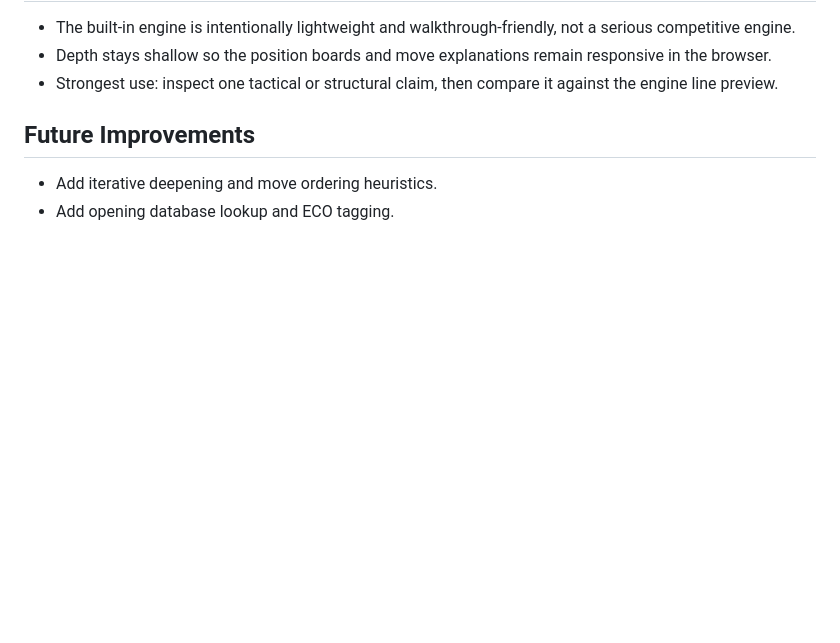
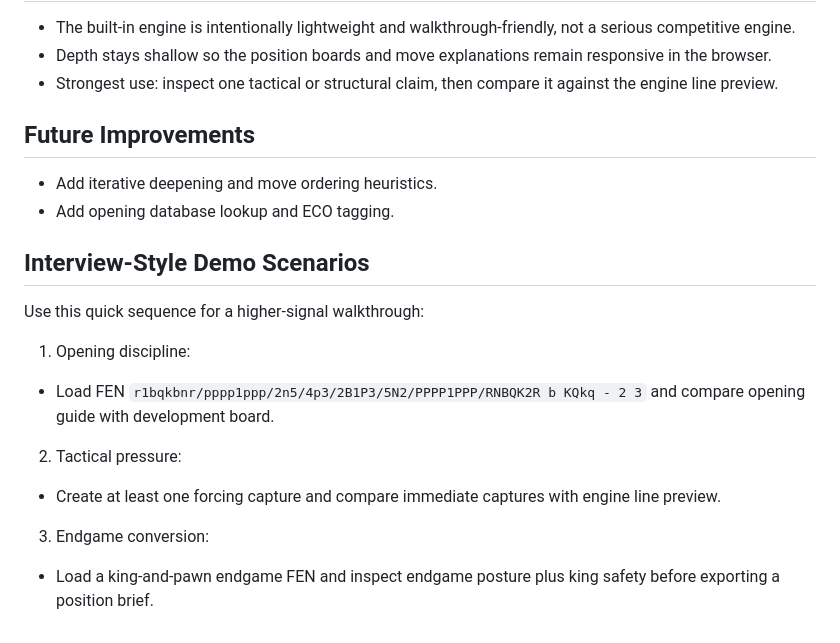
Before and after one commit to abhikhur27/abhi-chess-engine, a Markdown page: README.md, the part around the change. Drawn GitHub-style; blank space fills up the shorter version.

Commit message:
docs(readme): add structured chess demo scenarios

```diff
--- a/README.md
+++ b/README.md
@@ -85,3 +85,14 @@ Open `http://localhost:8000`.
 
 - Add iterative deepening and move ordering heuristics.
 - Add opening database lookup and ECO tagging.
+
+## Interview-Style Demo Scenarios
+
+Use this quick sequence for a higher-signal walkthrough:
+
+1. Opening discipline:
+- Load FEN `r1bqkbnr/pppp1ppp/2n5/4p3/2B1P3/5N2/PPPP1PPP/RNBQK2R b KQkq - 2 3` and compare opening guide with development board.
+2. Tactical pressure:
+- Create at least one forcing capture and compare immediate captures with engine line preview.
+3. Endgame conversion:
+- Load a king-and-pawn endgame FEN and inspect endgame posture plus king safety before exporting a position brief.
```
